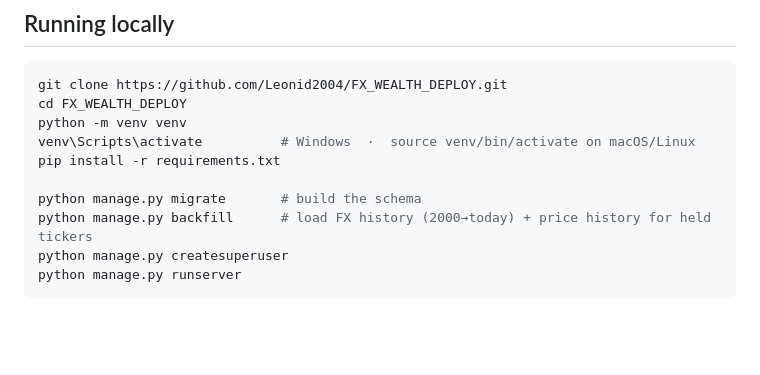
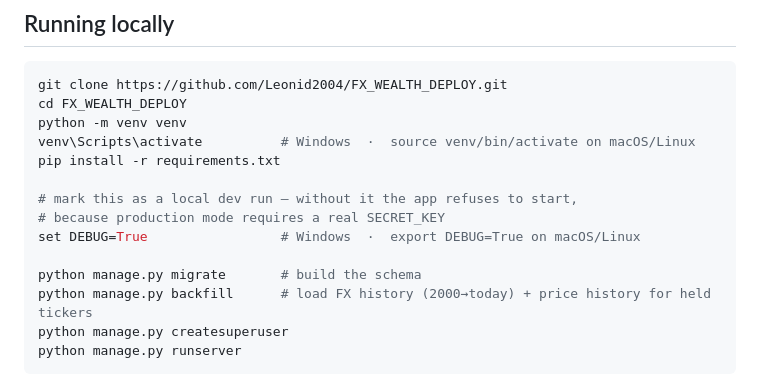
Before and after one commit to Leonid2004/FX_WEALTH_DEPLOY, a Markdown page: README.md, the part around the change. Rendered like a GitHub page; blank space fills up the shorter version.

```diff
--- a/README.md
+++ b/README.md
@@ -76,6 +76,10 @@ python -m venv venv
 venv\Scripts\activate          # Windows  ·  source venv/bin/activate on macOS/Linux
 pip install -r requirements.txt
 
+# mark this as a local dev run — without it the app refuses to start,
+# because production mode requires a real SECRET_KEY
+set DEBUG=True                 # Windows  ·  export DEBUG=True on macOS/Linux
+
 python manage.py migrate       # build the schema
 python manage.py backfill      # load FX history (2000→today) + price history for held tickers
 python manage.py createsuperuser
```
